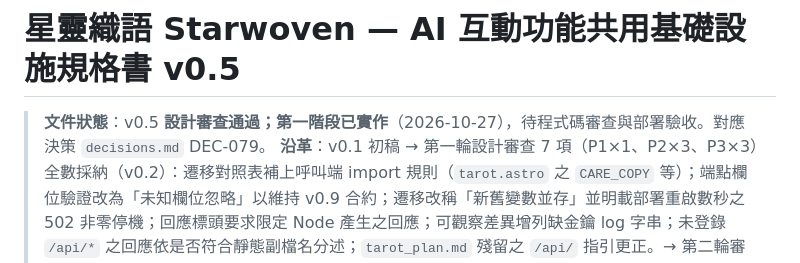
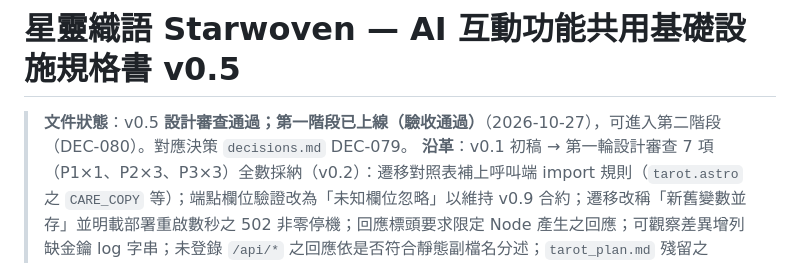
Before and after one commit to unendless314/starwoven, a Markdown page: demo_docs/ai_platform_plan.md, the part around the change. Drawn GitHub-style.

```diff
--- a/demo_docs/ai_platform_plan.md
+++ b/demo_docs/ai_platform_plan.md
@@ -1,6 +1,6 @@
 # 星靈織語 Starwoven — AI 互動功能共用基礎設施規格書 v0.5
 
-> **文件狀態**：v0.5 **設計審查通過；第一階段已實作**（2026-10-27），待程式碼審查與部署驗收。對應決策 `decisions.md` DEC-079。
+> **文件狀態**：v0.5 **設計審查通過；第一階段已上線（驗收通過）**（2026-10-27），可進入第二階段（DEC-080）。對應決策 `decisions.md` DEC-079。
 > **沿革**：v0.1 初稿 → 第一輪設計審查 7 項（P1×1、P2×3、P3×3）全數採納（v0.2）：遷移對照表補上呼叫端 import 規則（`tarot.astro` 之 `CARE_COPY` 等）；端點欄位驗證改為「未知欄位忽略」以維持 v0.9 合約；遷移改稱「新舊變數並存」並明載部署重啟數秒之 502 非零停機；回應標頭要求限定 Node 產生之回應；可觀察差異增列缺金鑰 log 字串；未登錄 `/api/*` 之回應依是否符合靜態副檔名分述；`tarot_plan.md` 殘留之 `/api/` 指引更正。→ 第二輪審查 1 項 P2 採納（v0.3）：呼叫端清單補上檔案內部引用（`tarot/copy.ts` 之 `ErrorCode` 型別、`tarot/config.ts` 之斷言），parity 驗收新增 `astro check` 0 errors（`npm run build` 不做型別檢查）。→ 第三輪審查 1 項 P2 採納（v0.4）：溫度範圍斷言明定為共用函式 `assertAiTemperature`，遷移清單補列 `tarot/config.ts` 之第三個斷言；另逐一盤點 `src/lib/tarot/` 全部 export 與內部引用，補明 `guard.ts` 之 `Reservation` 型別與內部依賴。→ 第四輪審查無新問題，設計審查通過。→ 第一階段實作（v0.5）：依實作補明兩處介面細節——`postReading` 新增第三參數 `isValid`（各功能成功回應結構檢查，原塔羅 `isValidReading` 之呼叫點）、`http.ts` 新增 `errorResponse(code)`（錯誤碼 → `ERROR_STATUS` 之 JSON 回應）；本機 parity 驗收結果見 DEC-079。
 > **定位**：線上塔羅抽卡（`tarot_plan.md`）與後續 AI 互動小遊戲（第一個為占星抽卡，規格另立 `astro_cards_plan.md`）共用之伺服器基礎設施——AI 供應商銜接、參數管理、防濫用與額度、輸入守門、API 慣例、nginx、部署。各功能規格書只寫該功能專屬內容（資料、提示詞、API 欄位、頁面），共用部分一律引用本文件。
 > **來源**：本文件第三、五～八節之內容原屬 `tarot_plan.md` v0.9（已經五輪外部審查與雲端維運 agent 核對），v0.1 搬移時依「多功能共用」改寫；搬移前之審查紀錄保留於 `tarot_plan.md` 沿革摘要與 `decisions.md` DEC-073／DEC-074，本文件不重複。
```
Also changed, not shown: decisions.md (+4 -2 lines), demo_docs/tarot_plan.md (+1 -1 lines).
